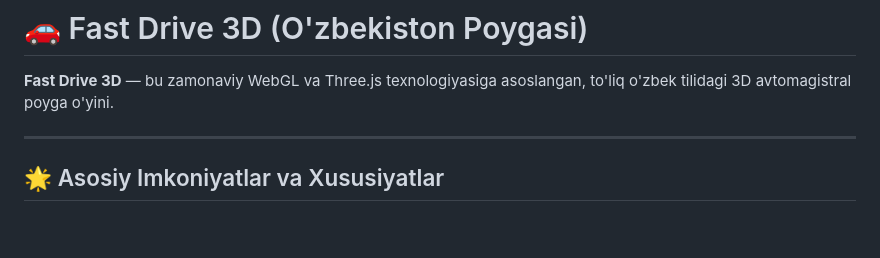
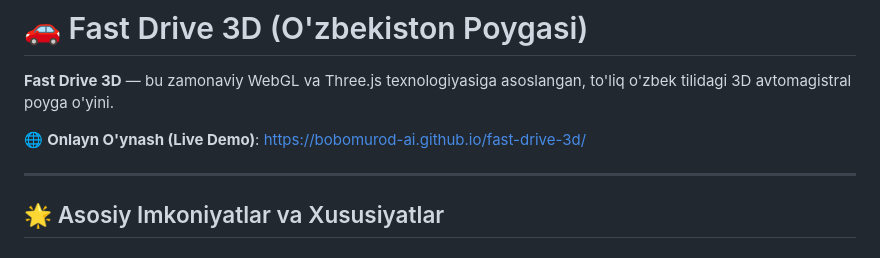
Before and after one commit to bobomurod-ai/fast-drive-3d, a Markdown page: README.md, the part around the change. GitHub-like rendering; blank space fills up the shorter version.

Commit message:
docs: add GitHub Pages live demo link

```diff
--- a/README.md
+++ b/README.md
@@ -1,6 +1,8 @@
 # 🚗 Fast Drive 3D (O'zbekiston Poygasi)
 
 **Fast Drive 3D** — bu zamonaviy WebGL va Three.js texnologiyasiga asoslangan, to'liq o'zbek tilidagi 3D avtomagistral poyga o'yini.
+
+🌐 **Onlayn O'ynash (Live Demo)**: [https://bobomurod-ai.github.io/fast-drive-3d/](https://bobomurod-ai.github.io/fast-drive-3d/)
 
 ---
 
```
